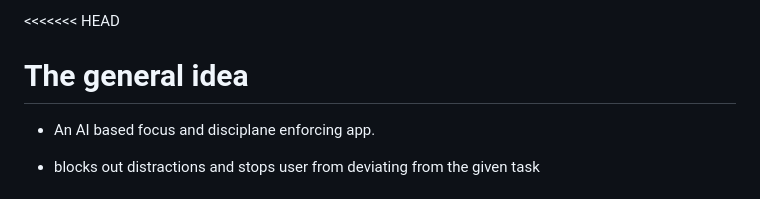
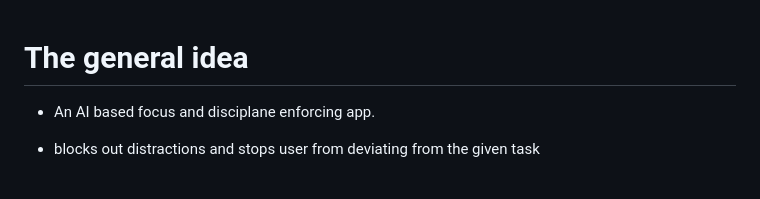
Before and after one commit to G04J/FocusAI, a Markdown page: README.md, the part around the change. GitHub-like rendering.

```diff
--- a/README.md
+++ b/README.md
@@ -1,4 +1,4 @@
-<<<<<<< HEAD
+
 # The general idea
 
 - An AI based focus and disciplane enforcing app.
```
